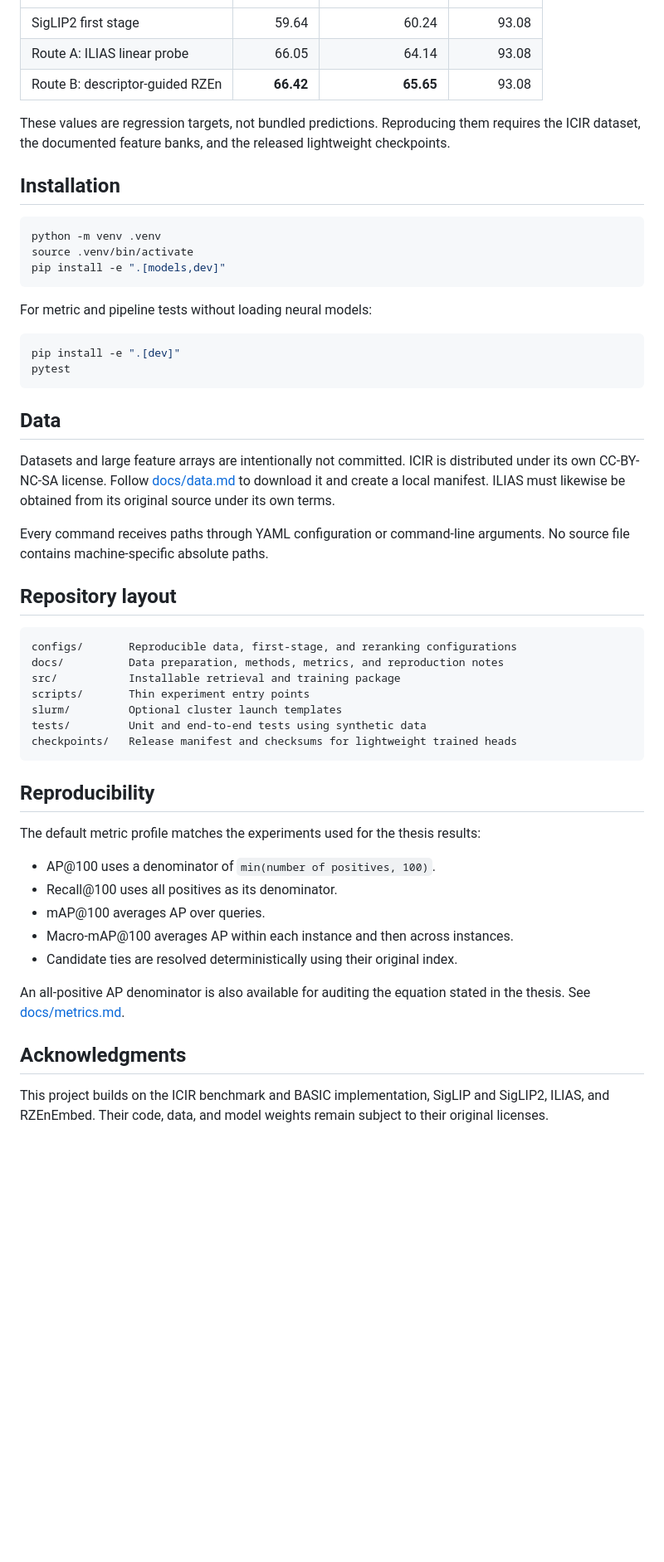
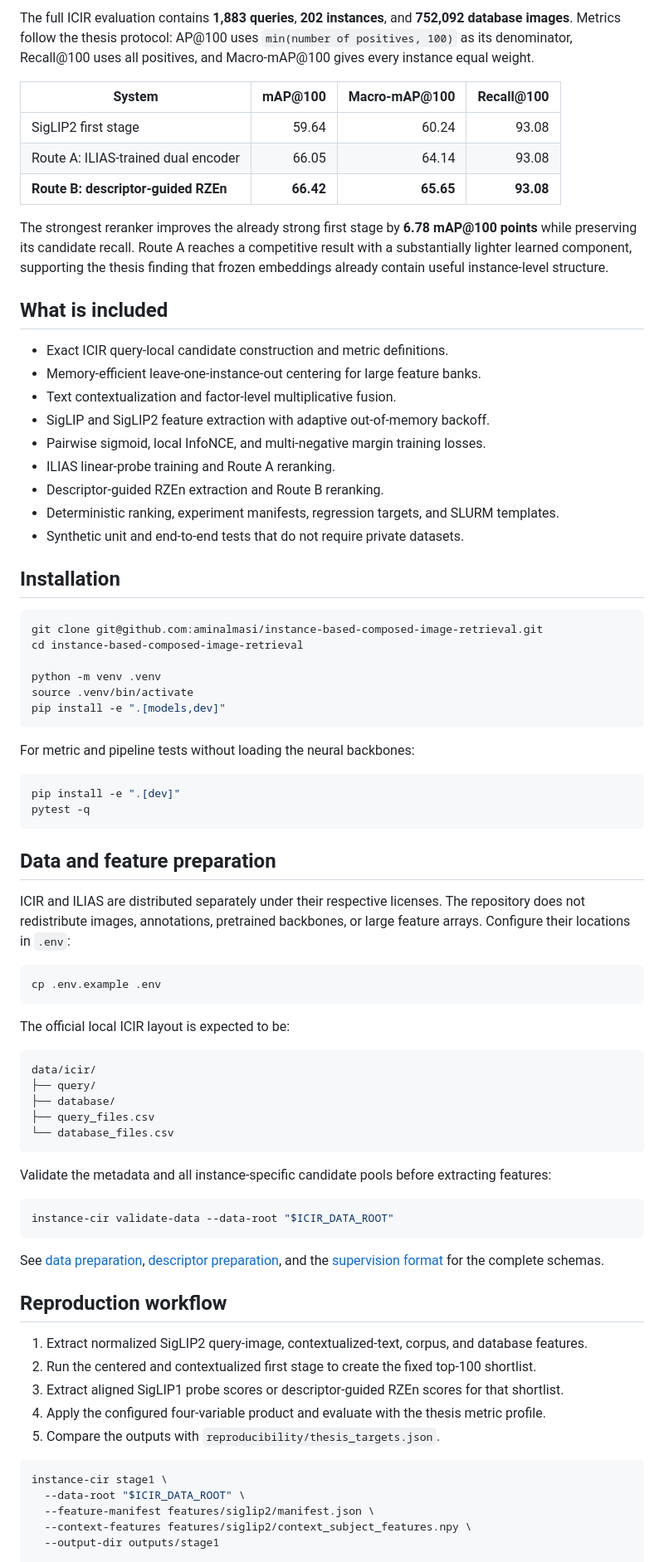
Before and after one commit to aminalmasi/instance-based-composed-image-retrieval, a Markdown page: README.md, the part around one of its changes. Shown at 83% size. Rendered like a GitHub page; blank space fills up the shorter version.

````diff
--- a/README.md
+++ b/README.md
@@ -36,62 +78,89 @@ The final full-query ICIR protocol uses each query's own positives and curated h
+The full ICIR evaluation contains **1,883 queries**, **202 instances**, and **752,092 database
+images**. Metrics follow the thesis protocol: AP@100 uses `min(number of positives, 100)` as its
+denominator, Recall@100 uses all positives, and Macro-mAP@100 gives every instance equal weight.
+
+| System | mAP@100 | Macro-mAP@100 | Recall@100 |
 |---|---:|---:|---:|
 | SigLIP2 first stage | 59.64 | 60.24 | 93.08 |
-| Route A: ILIAS linear probe | 66.05 | 64.14 | 93.08 |
-| Route B: descriptor-guided RZEn | **66.42** | **65.65** | 93.08 |
+| Route A: ILIAS-trained dual encoder | 66.05 | 64.14 | 93.08 |
+| **Route B: descriptor-guided RZEn** | **66.42** | **65.65** | **93.08** |
 
-These values are regression targets, not bundled predictions. Reproducing them requires the ICIR
-dataset, the documented feature banks, and the released lightweight checkpoints.
+The strongest reranker improves the already strong first stage by **6.78 mAP@100 points** while
+preserving its candidate recall. Route A reaches a competitive result with a substantially lighter
+learned component, supporting the thesis finding that frozen embeddings already contain useful
+instance-level structure.
+
+## What is included
+
+- Exact ICIR query-local candidate construction and metric definitions.
+- Memory-efficient leave-one-instance-out centering for large feature banks.
+- Text contextualization and factor-level multiplicative fusion.
+- SigLIP and SigLIP2 feature extraction with adaptive out-of-memory backoff.
+- Pairwise sigmoid, local InfoNCE, and multi-negative margin training losses.
+- ILIAS linear-probe training and Route A reranking.
+- Descriptor-guided RZEn extraction and Route B reranking.
+- Deterministic ranking, experiment manifests, regression targets, and SLURM templates.
+- Synthetic unit and end-to-end tests that do not require private datasets.
 
 ## Installation
 
 ```bash
+git clone git@github.com:aminalmasi/instance-based-composed-image-retrieval.git
+cd instance-based-composed-image-retrieval
+
 python -m venv .venv
 source .venv/bin/activate
 pip install -e ".[models,dev]"
 ```
 
-For metric and pipeline tests without loading neural models:
+For metric and pipeline tests without loading the neural backbones:
 
 ```bash
 pip install -e ".[dev]"
-pytest
+pytest -q
 ```
 
-## Data
+## Data and feature preparation
 
-Datasets and large feature arrays are intentionally not committed. ICIR is distributed under its
-own CC-BY-NC-SA license. Follow [docs/data.md](docs/data.md) to download it and create a local
-manifest. ILIAS must likewise be obtained from its original source under its own terms.
+ICIR and ILIAS are distributed separately under their respective licenses. The repository does not
+redistribute images, annotations, pretrained backbones, or large feature arrays. Configure their
+locations in `.env`:
 
-Every command receives paths through YAML configuration or command-line arguments. No source file
-contains machine-specific absolute paths.
+```bash
+cp .env.example .env
+```
 
-## Repository layout
+The official local ICIR layout is expected to be:
 
 ```text
-configs/       Reproducible data, first-stage, and reranking configurations
-docs/          Data preparation, methods, metrics, and reproduction notes
-src/           Installable retrieval and training package
-scripts/       Thin experiment entry points
-slurm/         Optional cluster launch templates
-tests/         Unit and end-to-end tests using synthetic data
-checkpoints/   Release manifest and checksums for lightweight trained heads
+data/icir/
+├── query/
+├── database/
+├── query_files.csv
+└── database_files.csv
 ```
 
-## Reproducibility
+Validate the metadata and all instance-specific candidate pools before extracting features:
 
-The default metric profile matches the experiments used for the thesis results:
+```bash
+instance-cir validate-data --data-root "$ICIR_DATA_ROOT"
+```
 
-- AP@100 uses a denominator of `min(number of positives, 100)`.
-- Recall@100 uses all positives as its denominator.
-- mAP@100 averages AP over queries.
-- Macro-mAP@100 averages AP within each instance and then across instances.
-- Candidate ties are resolved deterministically using their original index.
+See [data preparation](docs/data.md), [descriptor preparation](docs/descriptors.md), and the
+[supervision format](docs/supervision_format.md) for the complete schemas.
 
-An all-positive AP denominator is also available for auditing the equation stated in the thesis.
-See [docs/metrics.md](docs/metrics.md).
+## Reproduction workflow
 
-## Acknowledgments
+1. Extract normalized SigLIP2 query-image, contextualized-text, corpus, and database features.
+2. Run the centered and contextualized first stage to create the fixed top-100 shortlist.
+3. Extract aligned SigLIP1 probe scores or descriptor-guided RZEn scores for that shortlist.
+4. Apply the configured four-variable product and evaluate with the thesis metric profile.
+5. Compare the outputs with `reproducibility/thesis_targets.json`.
 
-This project builds on the ICIR benchmark and BASIC implementation, SigLIP and SigLIP2, ILIAS,
-and RZEnEmbed. Their code, data, and model weights remain subject to their original licenses.
+```bash
+instance-cir stage1 \
+  --data-root "$ICIR_DATA_ROOT" \
+  --feature-manifest features/siglip2/manifest.json \
+  --context-features features/siglip2/context_subject_features.npy \
+  --output-dir outputs/stage1
 
````
Also changed, not shown: other parts of README.md (+97 -25 lines), THIRD_PARTY_NOTICES.md (+4 -0 lines), docs/assets/README.md (added, +6 -0 lines), docs/assets/final_pipeline.png (added).
